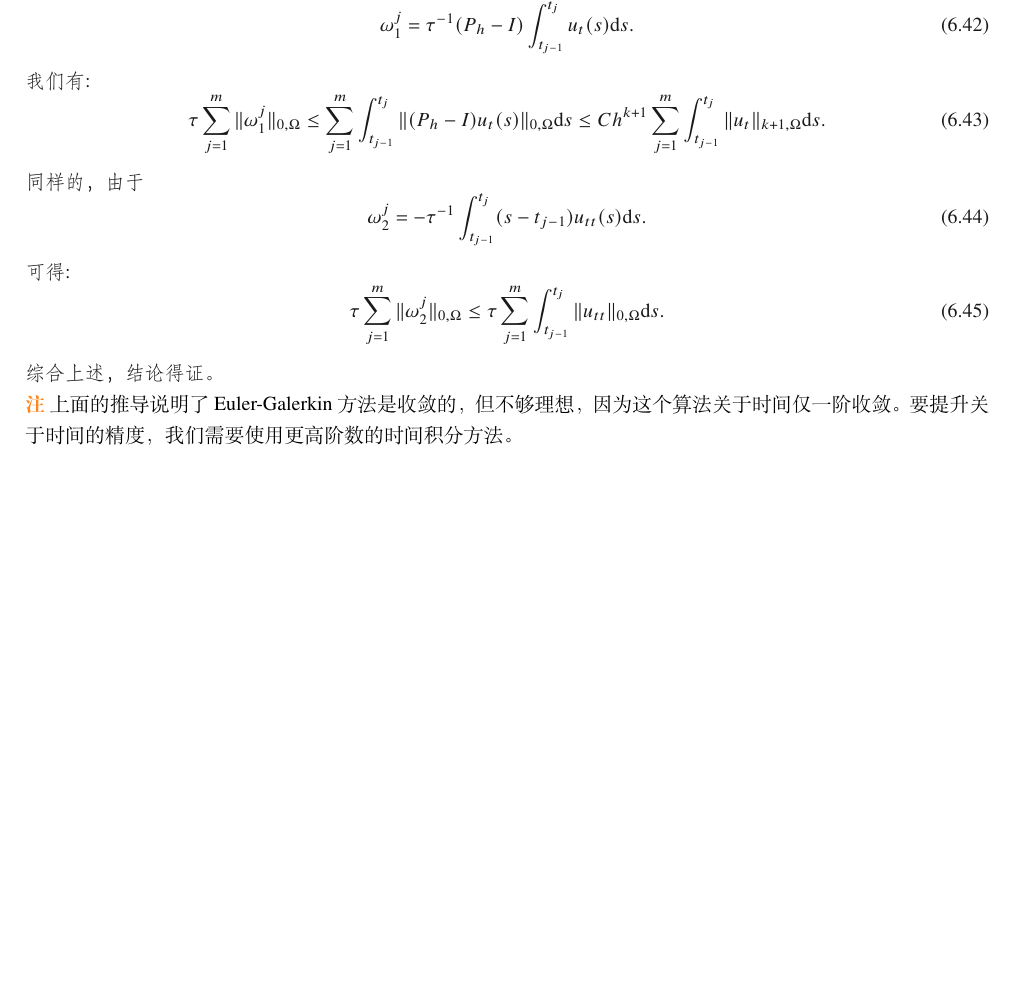
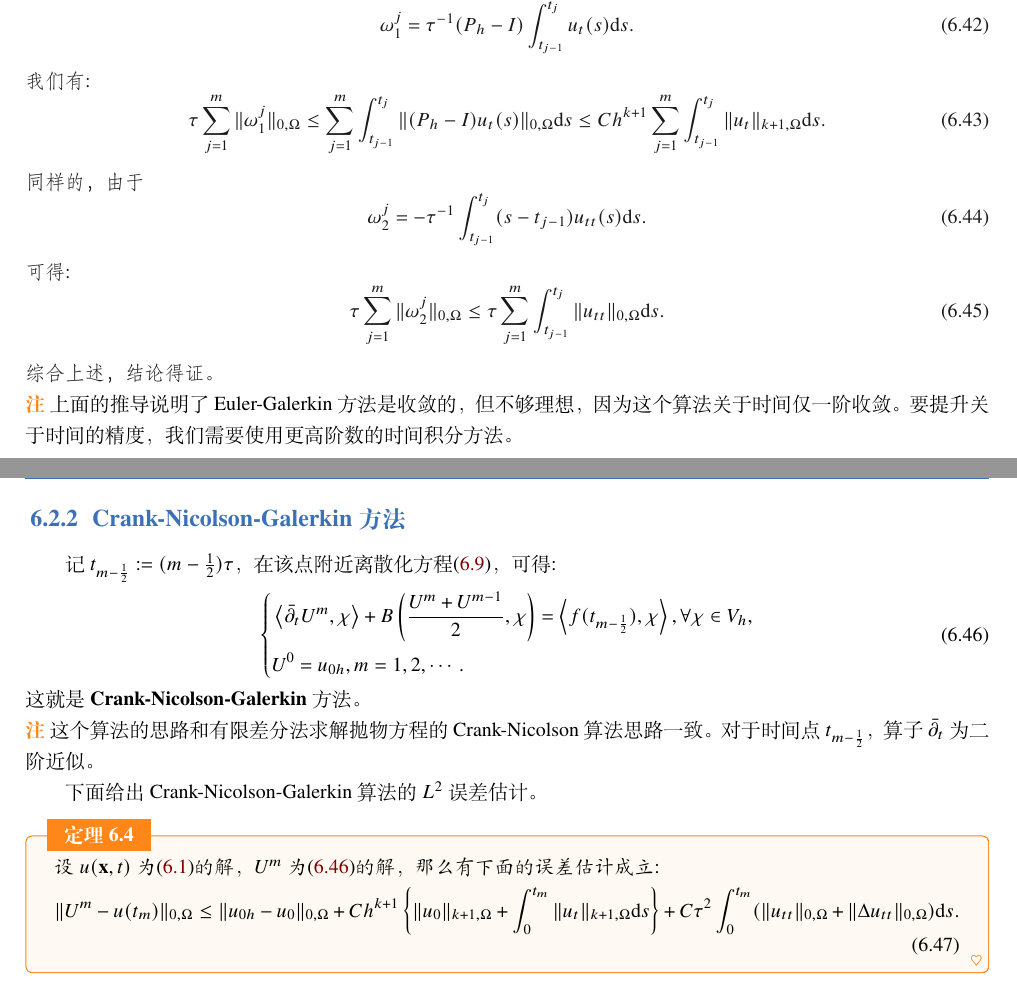
Before and after one commit to hsmath2017/FEMethod, a LaTeX book (note/note.tex, which reads note/chap6.tex): part of page 57 of 57 before the commit and two parts of pages 57 and 58 of 58 after it, the two joined at a grey line, cut at the place of the change, the shorter picture padded with empty space. The pictures show the PDF file note/note.pdf that the author committed with the source.

Commit message:
ch6 continue

```diff
--- a/note/chap6.tex
+++ b/note/chap6.tex
@@ -378,3 +378,27 @@
 \begin{remark}
     上面的推导说明了Euler-Galerkin方法是收敛的，但不够理想，因为这个算法关于时间仅一阶收敛。要提升关于时间的精度，我们需要使用更高阶数的时间积分方法。
 \end{remark}
+\subsection{Crank-Nicolson-Galerkin方法}
+记$t_{m-\frac{1}{2}}:=(m-\frac{1}{2})\tau$，在该点附近离散化方程\eqref{eq:discretized_ode}，可得:
+\begin{equation}
+    \label{eq:C-N-G}
+    \left\{
+        \begin{aligned}
+        &\innerprod{\bar{\partial}_{t}U^{m}}{\chi}+B\left(\frac{U^{m}+U^{m-1}}{2},\chi\right)=\innerprod{f(t_{m-\frac{1}{2}})}{\chi},\forall \chi\in V_{h},\\
+        &U^{0}=u_{0h},m=1,2,\cdots.\\
+        \end{aligned}
+    \right.
+\end{equation}
+这就是\textbf{Crank-Nicolson-Galerkin}方法。
+
+\begin{remark}
+    这个算法的思路和有限差分法求解抛物方程的Crank-Nicolson算法思路一致。对于时间点$t_{m-\frac{1}{2}}$，算子$\bar{\partial}_{t}$为二阶近似。
+\end{remark}
+
+下面给出Crank-Nicolson-Galerkin算法的$L^{2}$误差估计。
+\begin{theorem}
+    设$u(\mathbf{x},t)$为\eqref{eq:heat_eq}的解，$U^{m}$为\eqref{eq:C-N-G}的解，那么有下面的误差估计成立:
+    \begin{equation}
+        \norm{U^{m}-u(t_{m})}_{0,\Omega}\le \norm{u_{0h}-u_{0}}_{0,\Omega}+Ch^{k+1}\left\{\norm{u_{0}}_{k+1,\Omega}+\int_{0}^{t_{m}}\norm{u_{t}}_{k+1,\Omega}\dif s\right\}+C\tau^{2}\int_{0}^{t_{m}}(\norm{u_{tt}}_{0,\Omega}+\norm{\Delta u_{tt}}_{0,\Omega})\dif s.
+    \end{equation}
+\end{theorem}
```
Also changed, not shown: note/note.pdf.
